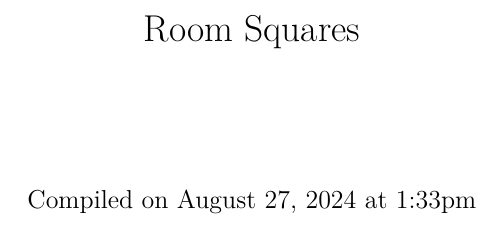
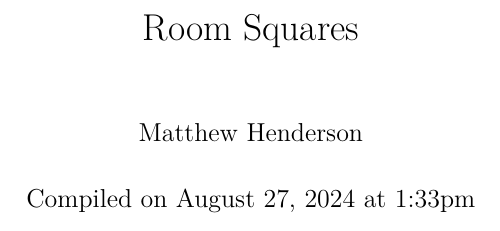
Before and after one commit to MHenderson/room-squares-bib, a LaTeX document (src/room-squares-bib-draft.tex): part of page 1 of 6 before the commit and part of page 1 of 7 after it, cut so that both start at the same text. Compiled offline with XeLaTeX.

Commit message:
Hide annotations and use normal margins.

```diff
--- a/src/room-squares-bib-draft.tex
+++ b/src/room-squares-bib-draft.tex
@@ -3,10 +3,9 @@
 \usepackage{amsmath}
 \usepackage{amssymb}
 \usepackage{amsthm}
-\usepackage[annotation,notes,backend=biber]{biblatex-chicago}
+\usepackage[backend=biber]{biblatex-chicago}
 \usepackage[]{biblatex}
 \usepackage[us, 12hr]{datetime}
-\usepackage[a4paper,margin=2cm]{geometry}
 
 \usepackage[utf8]{inputenc}
 \usepackage[T1]{fontenc}
@@ -15,7 +14,7 @@
 \addbibresource{room-squares.bib}
 
 \title{Room Squares}
-\author{}
+\author{Matthew Henderson}
 \date{Compiled on \today\ at \currenttime}
 
 \begin{document}
```
